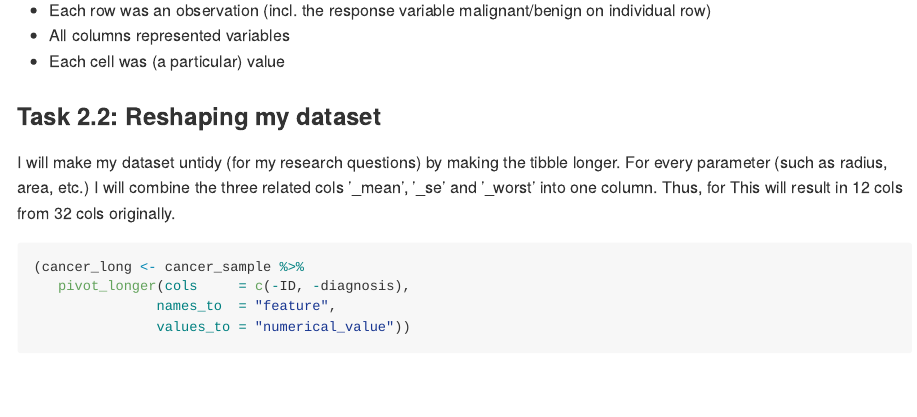
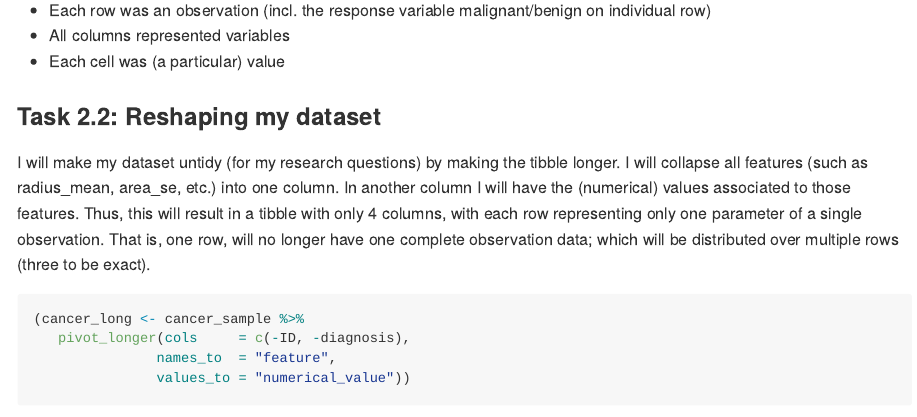
Before and after one commit to stat545ubc-2021/mda-HarshSharma, an R Markdown document (MDA2.rmd): the page in a window 1100 px wide, from 12890 px down. The pictures show the output file MDA2.md that the author committed with the source, drawn offline in the style of GitHub; long lines of code are wrapped.

Commit message:
Verbage correction in section 2

````diff
--- a/MDA2.rmd
+++ b/MDA2.rmd
@@ -272,7 +272,7 @@ My entire dataset (cancer_sample) was by default present in tidy form for my res
 
 ### Task 2.2: Reshaping my dataset
 
-I will make my dataset untidy (for my research questions) by making the tibble longer. For every parameter (such as radius, area, etc.) I will combine the three related cols '_mean',  '_se' and '_worst' into one column. Thus, for This will result in 12 cols from 32 cols originally.
+I will make my dataset untidy (for my research questions) by making the tibble longer. I will collapse all features (such as radius_mean, area_se, etc.) into one column. In another column I will have the (numerical) values associated to those features. Thus, this will result in a tibble with only 4 columns, with each row representing only one parameter of a single observation. That is, one row, will no longer have one complete observation data; which will be distributed over multiple rows (three to be exact).
 
 ```{r}
 (cancer_long <- cancer_sample %>%
````
Also changed, not shown: MDA2.md, MDA2_files/figure-gfm/unnamed-chunk-4-1.png.
